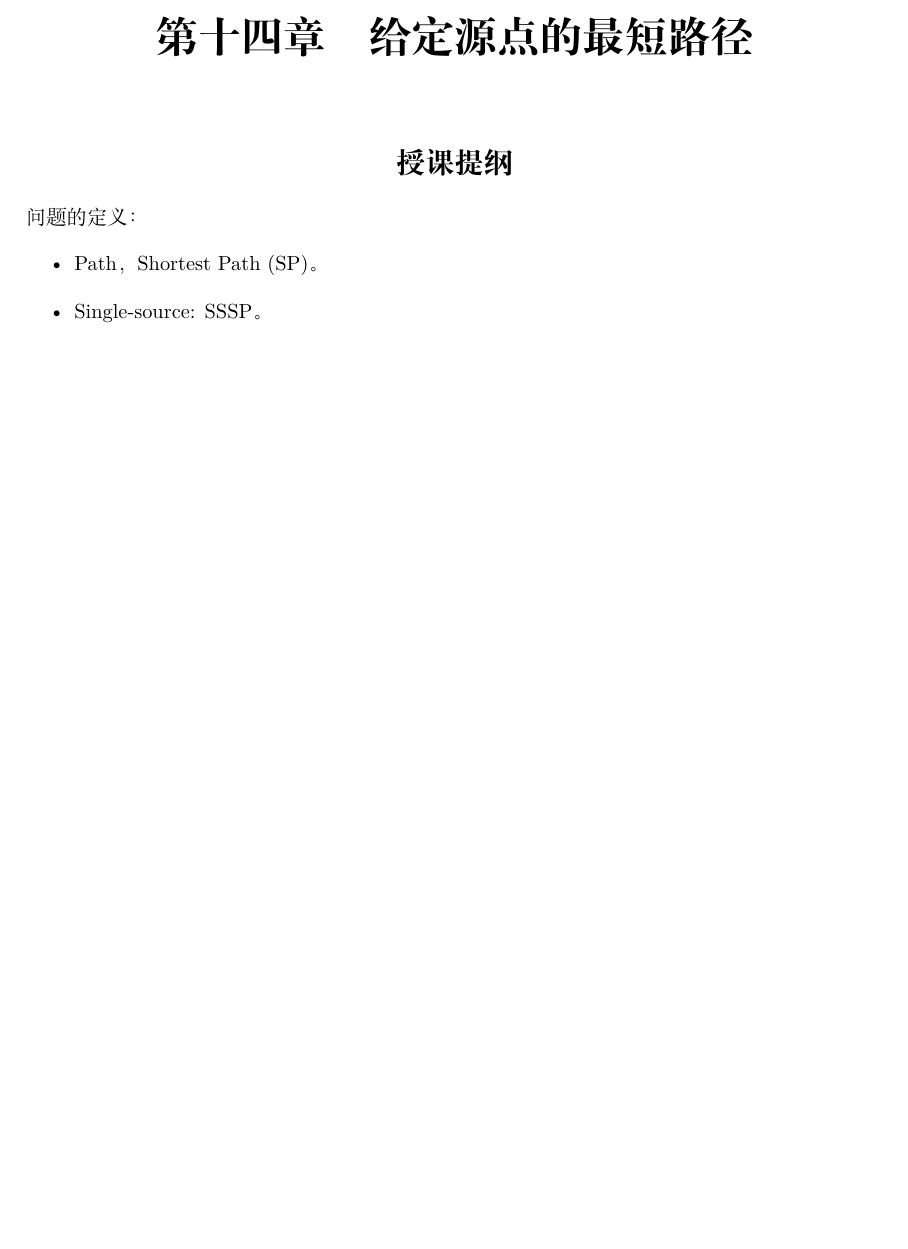
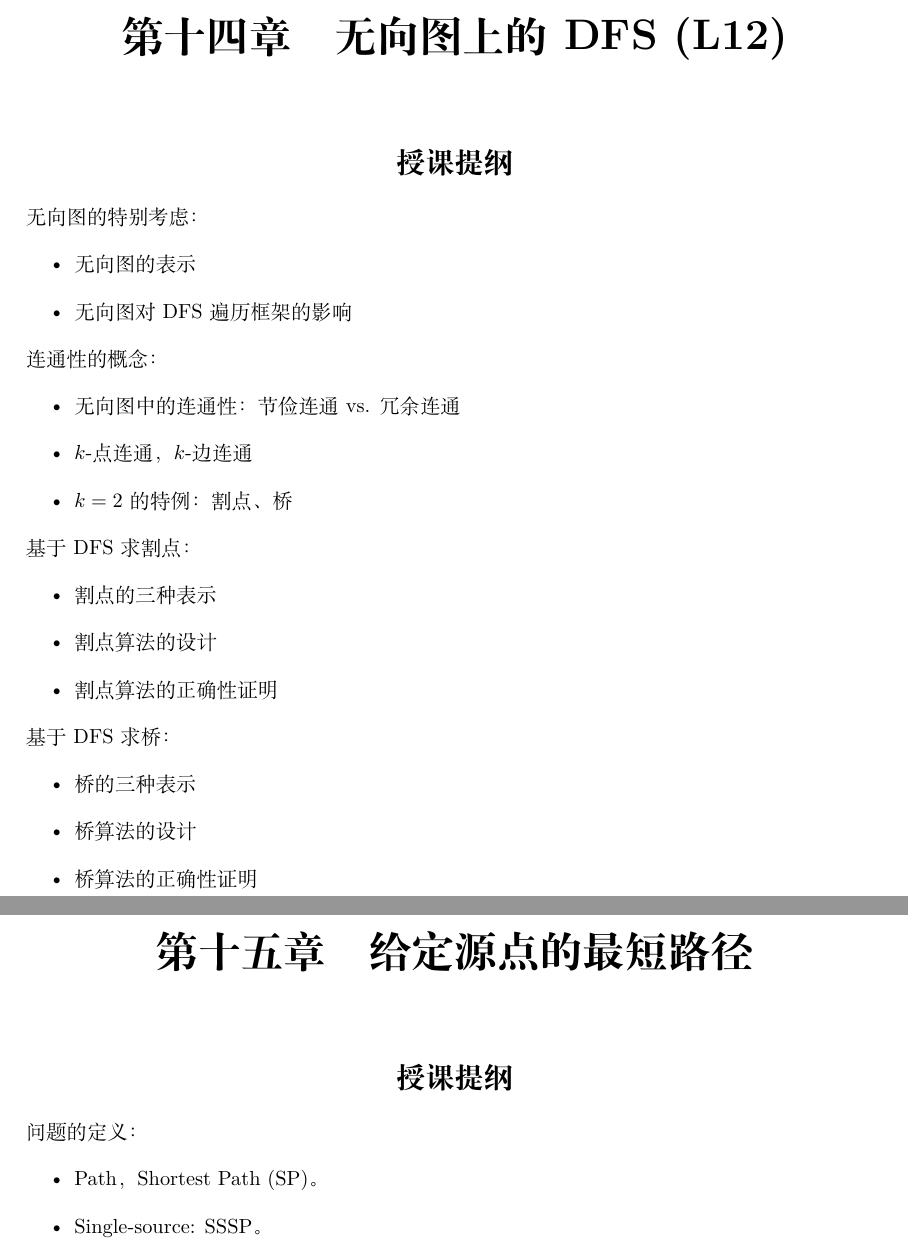
Before and after one commit to alg-nju/lada, a LaTeX document (src/lada.tex, which reads src/maintext/dfs-ug.tex): part of page 40 of 60 before the commit and two parts of pages 40 and 41 of 61 after it, the two joined at a grey line, cut at the place of the change, the shorter picture padded with empty space. Compiled offline with XeLaTeX.

Commit message:
授课：L12讲义，DFS-UG，割点、桥

```diff
--- /dev/null
+++ b/src/maintext/dfs-ug.tex
@@ -0,0 +1,39 @@
+%--
+\chapter{无向图上的DFS (L12)}
+
+%----------------------------------------
+\section*{授课提纲}
+
+\nid 无向图的特别考虑：
+%--
+\begin{itemize}
+    \item 无向图的表示
+    \item 无向图对DFS遍历框架的影响
+\end{itemize}
+
+
+\nid 连通性的概念：
+%--
+\begin{itemize}
+    \item 无向图中的连通性：节俭连通 vs. 冗余连通
+    \item $k$-点连通，$k$-边连通
+    \item $k=2$的特例：割点、桥
+\end{itemize}
+
+
+\nid 基于DFS求割点：
+%--
+\begin{itemize}
+    \item 割点的三种表示
+    \item 割点算法的设计
+    \item 割点算法的正确性证明
+\end{itemize}
+
+
+\nid 基于DFS求桥：
+%--
+\begin{itemize}
+    \item 桥的三种表示
+    \item 桥算法的设计
+    \item 桥算法的正确性证明
+\end{itemize}
```
Also changed, not shown: src/lada.tex (+3 -0 lines), src/lada.pdf.
